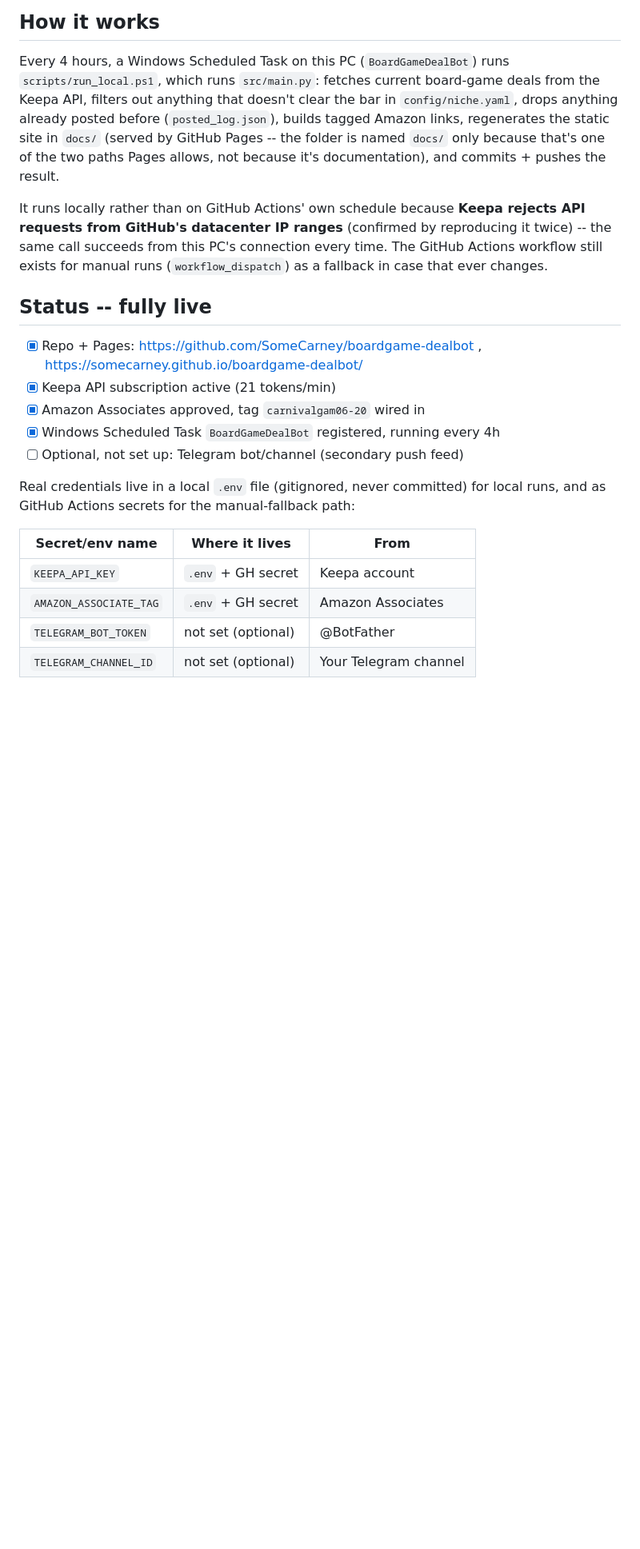
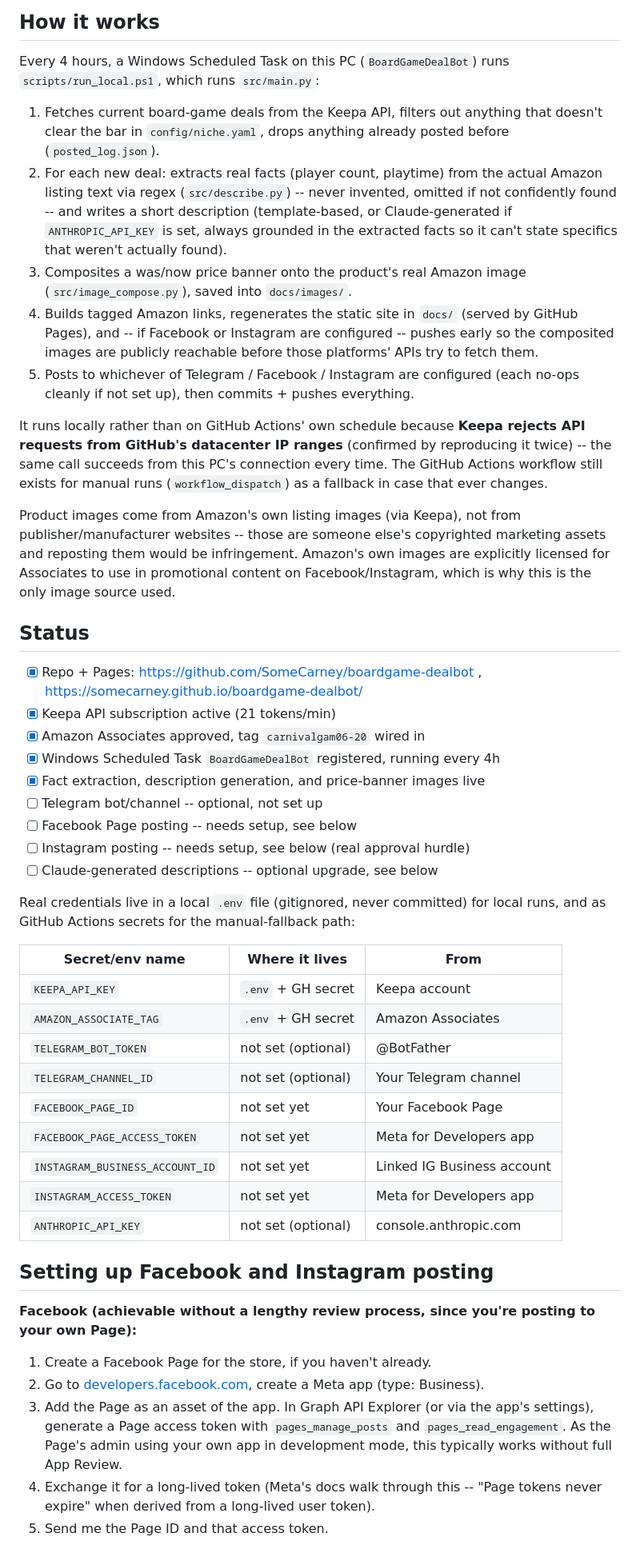
Before and after one commit to SomeCarney/boardgame-dealbot, a Markdown page: README.md, the part around one of its changes. Shown at 80% size. GitHub-like rendering; blank space fills up the shorter version.

Commit message:
Document Facebook/Instagram/Anthropic setup in README

```diff
--- a/README.md
+++ b/README.md
@@ -10,13 +10,25 @@ setup and operating guide.
 ## How it works
 
 Every 4 hours, a Windows Scheduled Task on this PC (`BoardGameDealBot`) runs
-`scripts/run_local.ps1`, which runs `src/main.py`: fetches current
-board-game deals from the Keepa API, filters out anything that doesn't
-clear the bar in `config/niche.yaml`, drops anything already posted before
-(`posted_log.json`), builds tagged Amazon links, regenerates the static
-site in `docs/` (served by GitHub Pages -- the folder is named `docs/`
-only because that's one of the two paths Pages allows, not because it's
-documentation), and commits + pushes the result.
+`scripts/run_local.ps1`, which runs `src/main.py`:
+
+1. Fetches current board-game deals from the Keepa API, filters out
+   anything that doesn't clear the bar in `config/niche.yaml`, drops
+   anything already posted before (`posted_log.json`).
+2. For each new deal: extracts real facts (player count, playtime) from
+   the actual Amazon listing text via regex (`src/describe.py`) -- never
+   invented, omitted if not confidently found -- and writes a short
+   description (template-based, or Claude-generated if `ANTHROPIC_API_KEY`
+   is set, always grounded in the extracted facts so it can't state
+   specifics that weren't actually found).
+3. Composites a was/now price banner onto the product's real Amazon image
+   (`src/image_compose.py`), saved into `docs/images/`.
+4. Builds tagged Amazon links, regenerates the static site in `docs/`
+   (served by GitHub Pages), and -- if Facebook or Instagram are
+   configured -- pushes early so the composited images are publicly
+   reachable before those platforms' APIs try to fetch them.
+5. Posts to whichever of Telegram / Facebook / Instagram are configured
+   (each no-ops cleanly if not set up), then commits + pushes everything.
 
 It runs locally rather than on GitHub Actions' own schedule because **Keepa
 rejects API requests from GitHub's datacenter IP ranges** (confirmed by
@@ -24,14 +36,24 @@ reproducing it twice) -- the same call succeeds from this PC's connection
 every time. The GitHub Actions workflow still exists for manual runs
 (`workflow_dispatch`) as a fallback in case that ever changes.
 
-## Status -- fully live
+Product images come from Amazon's own listing images (via Keepa), not from
+publisher/manufacturer websites -- those are someone else's copyrighted
+marketing assets and reposting them would be infringement. Amazon's own
+images are explicitly licensed for Associates to use in promotional content
+on Facebook/Instagram, which is why this is the only image source used.
+
+## Status
 
 - [x] Repo + Pages: https://github.com/SomeCarney/boardgame-dealbot ,
       https://somecarney.github.io/boardgame-dealbot/
 - [x] Keepa API subscription active (21 tokens/min)
 - [x] Amazon Associates approved, tag `carnivalgam06-20` wired in
 - [x] Windows Scheduled Task `BoardGameDealBot` registered, running every 4h
-- [ ] Optional, not set up: Telegram bot/channel (secondary push feed)
+- [x] Fact extraction, description generation, and price-banner images live
+- [ ] Telegram bot/channel -- optional, not set up
+- [ ] Facebook Page posting -- needs setup, see below
+- [ ] Instagram posting -- needs setup, see below (real approval hurdle)
+- [ ] Claude-generated descriptions -- optional upgrade, see below
 
 Real credentials live in a local `.env` file (gitignored, never committed)
 for local runs, and as GitHub Actions secrets for the manual-fallback path:
@@ -42,3 +64,24 @@ for local runs, and as GitHub Actions secrets for the manual-fallback path:
 | `AMAZON_ASSOCIATE_TAG` | `.env` + GH secret | Amazon Associates |
 | `TELEGRAM_BOT_TOKEN` | not set (optional) | @BotFather |
 | `TELEGRAM_CHANNEL_ID` | not set (optional) | Your Telegram channel |
+| `FACEBOOK_PAGE_ID` | not set yet | Your Facebook Page |
+| `FACEBOOK_PAGE_ACCESS_TOKEN` | not set yet | Meta for Developers app |
+| `INSTAGRAM_BUSINESS_ACCOUNT_ID` | not set yet | Linked IG Business account |
+| `INSTAGRAM_ACCESS_TOKEN` | not set yet | Meta for Developers app |
+| `ANTHROPIC_API_KEY` | not set (optional) | console.anthropic.com |
+
+## Setting up Facebook and Instagram posting
+
+**Facebook (achievable without a lengthy review process, since you're
+posting to your own Page):**
+1. Create a Facebook Page for the store, if you haven't already.
+2. Go to [developers.facebook.com](https://developers.facebook.com), create
+   a Meta app (type: Business).
+3. Add the Page as an asset of the app. In Graph API Explorer (or via the
+   app's settings), generate a Page access token with `pages_manage_posts`
+   and `pages_read_engagement`. As the Page's admin using your own app in
+   development mode, this typically works without full App Review.
+4. Exchange it for a long-lived token (Meta's docs walk through this --
+   "Page tokens never expire" when derived from a long-lived user token).
+5. Send me the Page ID and that access token.
+
```
Also changed, not shown: other parts of README.md (+22 -0 lines).
